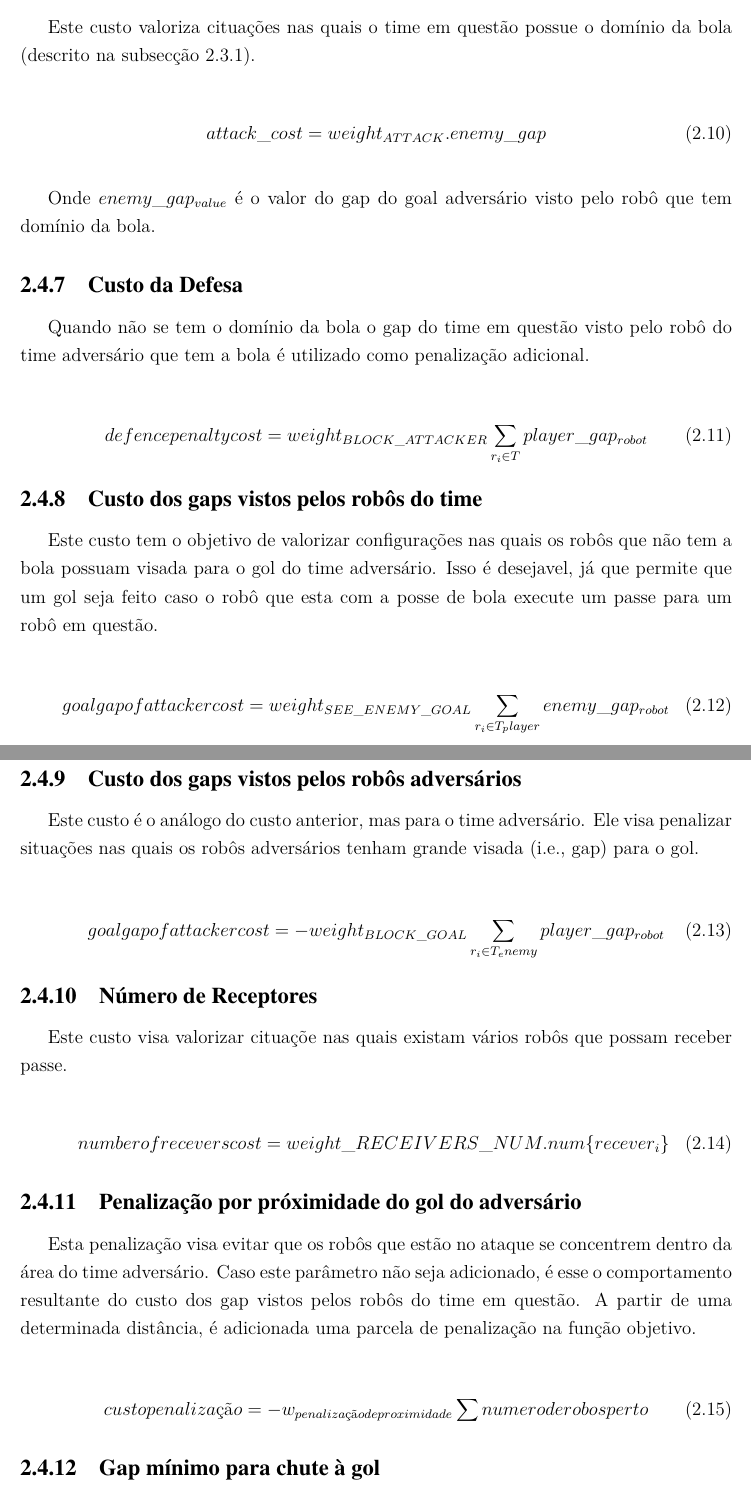
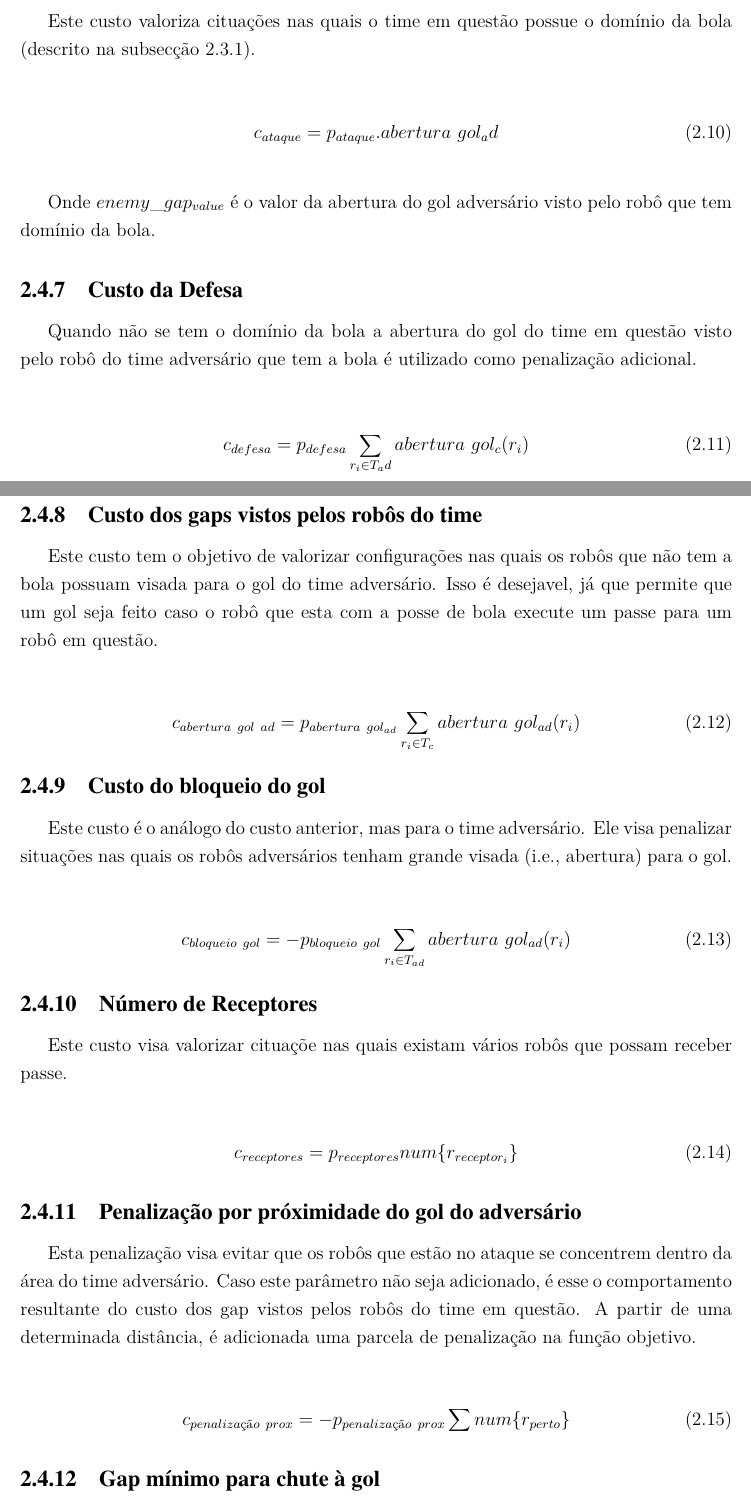
Before and after one commit to VBmgk/pfc-jan-bramigk, a LaTeX thesis (relatorio.tex, which reads doc/funcao_objetivo.tex): two parts of pages 28 and 29 of 71, joined at a grey line, cut so that both start at the same text. Compiled offline with pdfLaTeX.

Commit message:
Fix notation of section função objetivo

```diff
--- a/doc/funcao_objetivo.tex
+++ b/doc/funcao_objetivo.tex
@@ -124,18 +122,18 @@ subsecção~\ref{subsec:repres_jogo}).
 \begin{dmath}
- attack{\_}cost = weight_{ATTACK} . enemy{\_}gap
+ c_{ataque} = p_{ataque} . abertura{\ }gol_ad
 \end{dmath}
 
-Onde $enemy{\_}gap_{value}$ é o valor do gap do goal adversário visto
+Onde $enemy{\_}gap_{value}$ é o valor da abertura do gol adversário visto
 pelo robô que tem domínio da bola.
 
 \subsection{Custo da Defesa}
-Quando não se tem o domínio da bola o gap do time em questão
+Quando não se tem o domínio da bola a abertura do gol do time em questão
 visto pelo robô do time adversário que tem a bola é utilizado
 como penalização adicional.
 
 \begin{dmath}
-  defence penalty cost = weight_{BLOCK{\_}ATTACKER}
-   \sum_{r_i \in T} player{\_}gap_{robot}
+  c_{defesa} = p_{defesa}
+   \sum_{r_i \in T_ad} abertura{\ }gol_c(r_i)
 \end{dmath}
 
 \subsection{Custo dos gaps vistos pelos robôs do time}
@@ -148,20 +146,20 @@ que esta com a posse de bola execute um passe para um robô
 em questão.
 
 \begin{dmath}
-   goal gap of attacker cost = weight_{SEE{\_}ENEMY{\_}GOAL}
-    \sum_{r_i \in T_player} enemy{\_}gap_{robot}
+   c_{abertura{\ }gol{\ }ad} = p_{abertura{\ }gol_{ad}}
+    \sum_{r_i \in T_c} abertura{\ }gol_{ad}(r_i)
 \end{dmath}
 
-\subsection{Custo dos gaps vistos pelos robôs adversários}
+\subsection{Custo do bloqueio do gol}
 
 Este custo é o análogo do custo anterior, mas para o
 time adversário. Ele visa penalizar situações nas quais
-os robôs adversários tenham grande visada (i.e., gap)
+os robôs adversários tenham grande visada (i.e., abertura)
 para o gol.
 
 \begin{dmath}
-   goal gap of attacker cost = - weight_{BLOCK{\_}GOAL}
-    \sum_{r_i \in T_enemy} player{\_}gap_{robot}
+   c_{bloqueio{\ }gol} = - p_{bloqueio{\ }gol}
+    \sum_{r_i \in T_{ad}} abertura{\ }gol_{ad}(r_i)
 \end{dmath}
 
 \subsection{Número de Receptores}
@@ -170,8 +168,8 @@ Este custo visa valorizar cituaçõe nas quais existam
 vários robôs que possam receber passe.
 
 \begin{dmath}
-  number of recevers cost = weight{\_}RECEIVERS{\_}NUM .
-   num \lbrace recever_i \rbrace
+  c_{receptores} = p_{receptores}
+   num \lbrace r_{receptor_i} \rbrace
 \end{dmath}
 
 \subsection{Penalização por próximidade do gol do adversário}
@@ -183,7 +181,8 @@ A partir de uma determinada distância, é adicionada uma parcela
 de penalização na função objetivo.
 
 \begin{dmath}
-  custo penalização = - w_{penalização de proximidade} \sum numero de robos perto
+  c_{penalização{\ }prox} = - p_{penalização{\ }prox}
+    \sum num \lbrace r_{perto} \rbrace
 \end{dmath}
 
 \subsection{Gap mínimo para chute à gol}
```
Also changed, not shown: doc/funcao_objetivo.tex (36 more changed lines).
